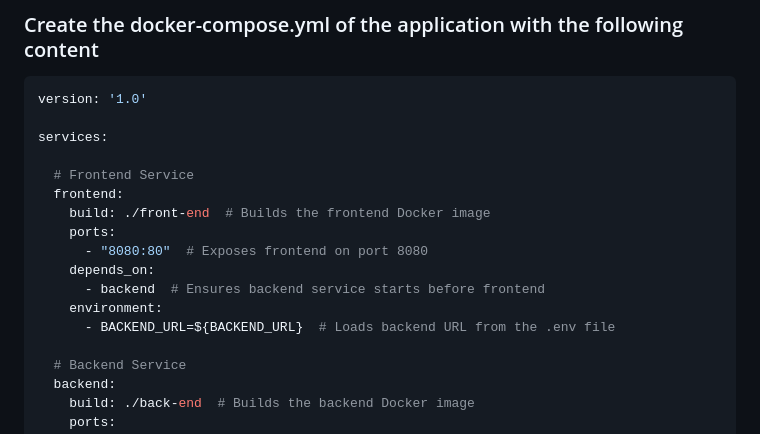
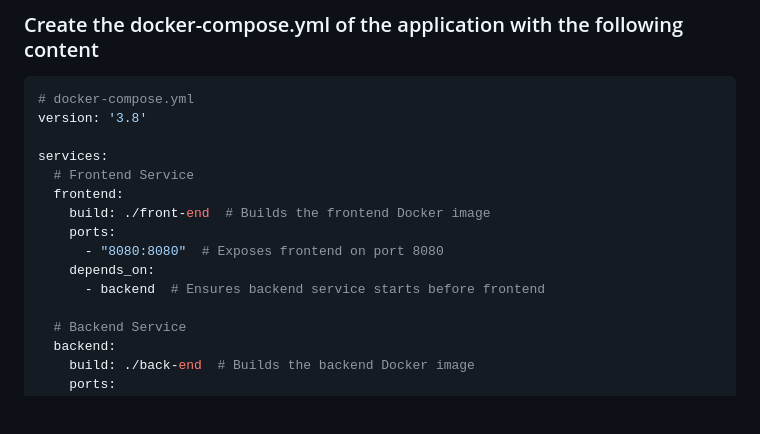
Before and after one commit to vanand46/docker-multi-tier-app, a Markdown page: README.md, the part around the change printed below. GitHub-like rendering; blank space fills up the shorter version.

````diff
--- a/README.md
+++ b/README.md
@@ -84,19 +86,17 @@ CMD ["python", "app.py"]
 
 ### Create the docker-compose.yml of the application with the following content
 ```yml
-version: '1.0'
+# docker-compose.yml
+version: '3.8'
 
 services:
-
   # Frontend Service
   frontend:
     build: ./front-end  # Builds the frontend Docker image
     ports:
-      - "8080:80"  # Exposes frontend on port 8080
+      - "8080:8080"  # Exposes frontend on port 8080
     depends_on:
       - backend  # Ensures backend service starts before frontend
-    environment:
-      - BACKEND_URL=${BACKEND_URL}  # Loads backend URL from the .env file
 
   # Backend Service
   backend:
````
Also changed, not shown: other parts of README.md (+33 -13 lines), images/compose-1.png, images/compose-2.png, images/compose-3.png, images/output-1.png (added), images/output-2.png (added).
